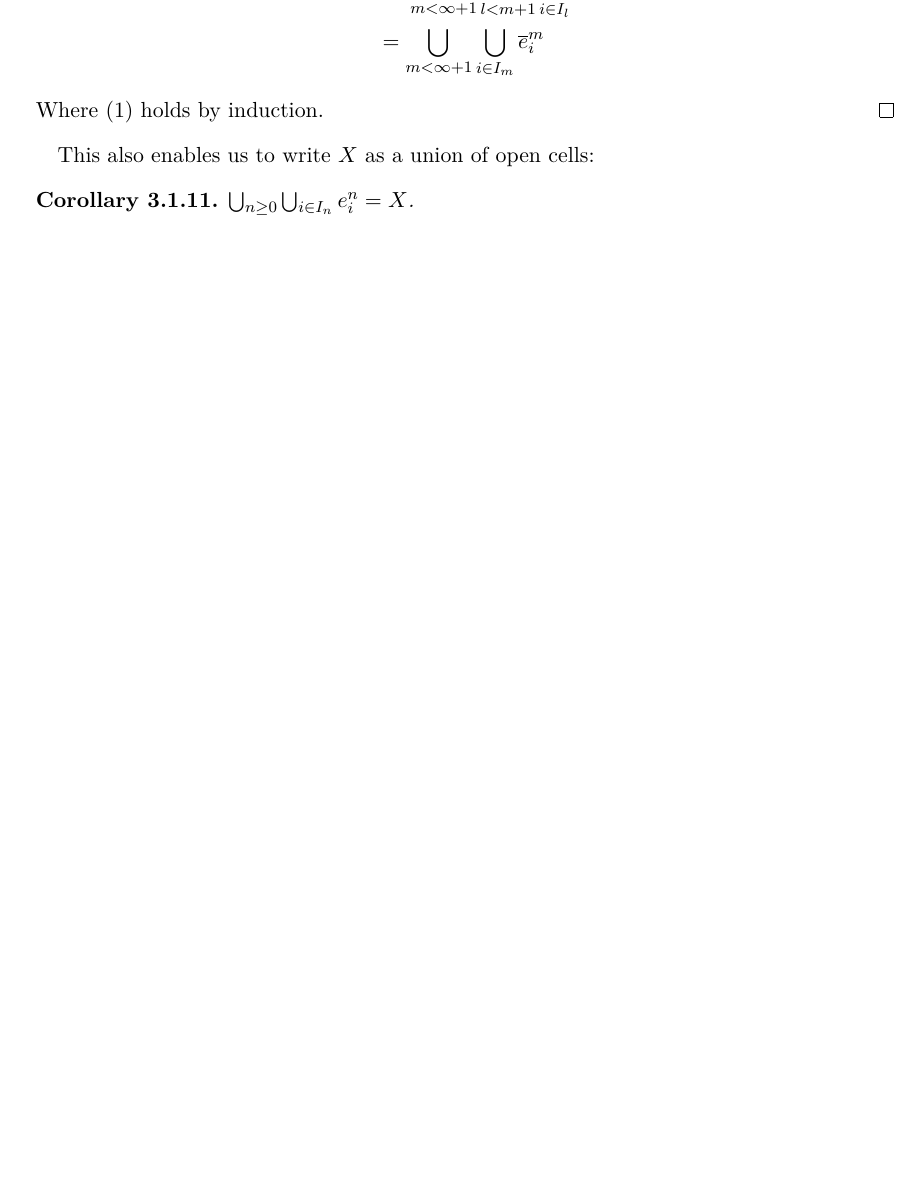
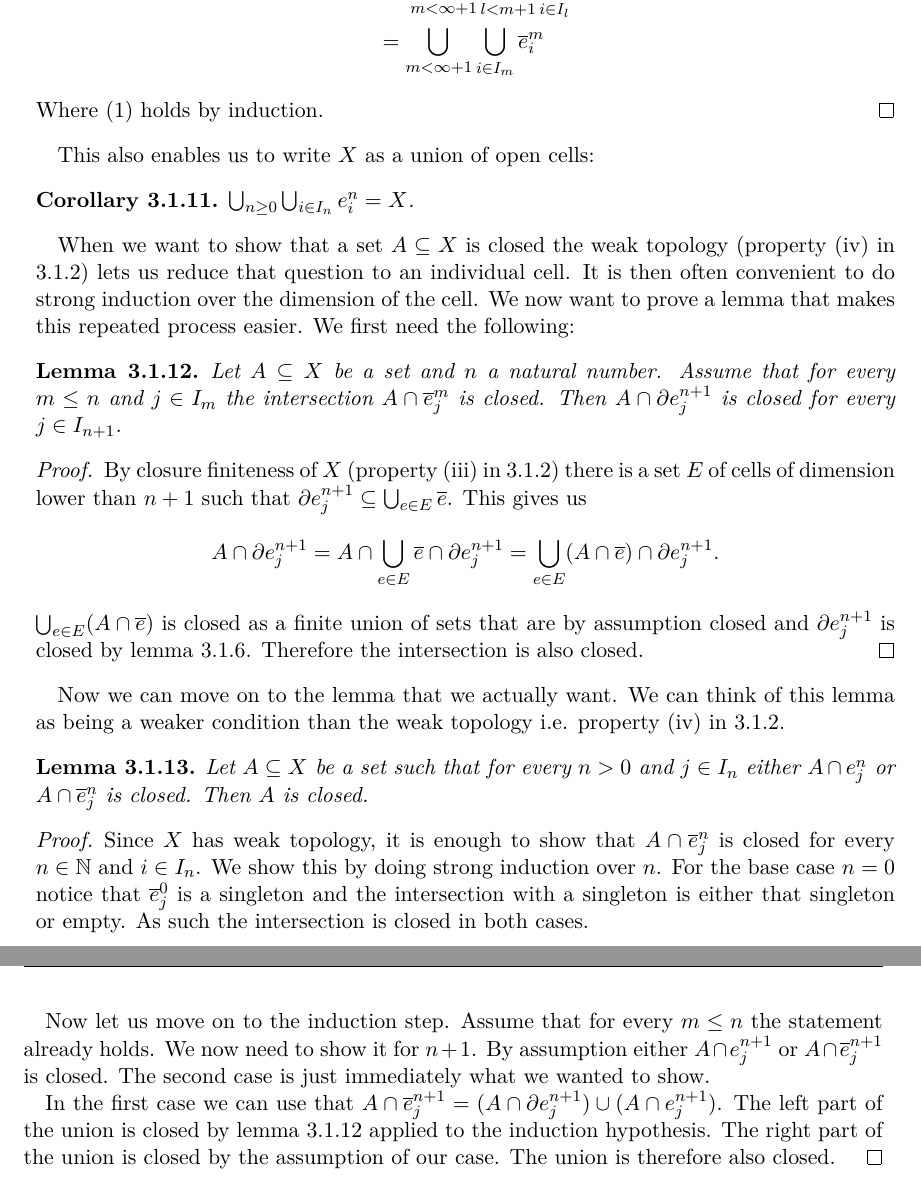
Before and after one commit to scholzhannah/CWComplexes, a LaTeX thesis (Latex/Thesis/thesis.tex, which reads Latex/Thesis/chapter_definition/section_definition_1.tex): part of page 12 of 25 before the commit and two parts of pages 12 and 13 of 27 after it, the two joined at a grey line, cut so that both start at the same text, the shorter picture padded with empty space. Compiled offline with pdfLaTeX.

Commit message:
cleaned up induction prinicple in section definition

```diff
--- a/Latex/Thesis/chapter_definition/section_definition_1.tex
+++ b/Latex/Thesis/chapter_definition/section_definition_1.tex
@@ -174,3 +174,44 @@ This also enables us to write $X$ as a union of open cells:
 \begin{cor}
     $\bigcup_{n \ge 0}\bigcup_{i \in I_n} \ocell{n}{i} = X$.
 \end{cor}
+
+When we want to show that a set $A \subseteq X$ is closed the weak topology (property (iv) in \ref{defi:CWComplex2}) lets us reduce that question to an individual cell.
+It is then often convenient to do strong induction over the dimension of the cell.
+We now want to prove a lemma that makes this repeated process easier.
+We first need the following:
+
+\begin{lem}\label{lem:inductionecellclosed}
+    Let $A \subseteq X$ be a set and $n$ a natural number.
+    Assume that for every $m \le n$ and $j \in I_m$ the intersection $A \cap \ccell{m}{j}$ is closed.
+    Then $A \cap \ecell{n + 1}{j}$ is closed for every $j \in I_{n + 1}$.
+\end{lem}
+\begin{proof}
+    By closure finiteness of $X$ (property (iii) in \ref{defi:CWComplex2}) there is a set $E$ of cells of dimension lower than $n + 1$ such that $\ecell{n + 1}{j} \subseteq \bigcup_{e \in E}\closure{e}$.
+    This gives us
+    \[A \cap \ecell{n + 1}{j} = A \cap \bigcup_{e \in E}\closure{e} \cap \ecell{n + 1}{j} = \bigcup_{e \in E}(A \cap \closure{e}) \cap \ecell{n + 1}{j}.\]
+    $\bigcup_{e \in E}(A \cap \closure{e})$ is closed as a finite union of sets that are by assumption closed and $\ecell{n + 1}{j}$ is closed by lemma \ref{lem:ccellclosed}. Therefore the intersection is also closed.
+\end{proof}
+
+Now we can move on to the lemma that we actually want.
+We can think of this lemma as being a weaker condition than the weak topology i.e. property (iv) in \ref{defi:CWComplex2}.
+
+\begin{lem}
+    Let $A \subseteq X$ be a set such that for every $n > 0$ and $j \in I_n$ either $A \cap \ocell{n}{j}$ or $A \cap \ccell{n}{j}$ is closed.
+    Then $A$ is closed.
+\end{lem}
+\begin{proof}
+    Since $X$ has weak topology, it is enough to show that $A \cap \ccell{n}{j}$ is closed for every $n \in \bN$ and $i \in I_n$.
+    We show this by doing strong induction over $n$.
+    For the base case $n = 0$ notice that $\ccell{0}{j}$ is a singleton and the intersection with a singleton is either that singleton or empty.
+    As such the intersection is closed in both cases.
+
+    Now let us move on to the induction step.
+    Assume that for every $m \le n$ the statement already holds.
+    We now need to show it for $n + 1$.
+    By assumption either $A \cap \ocell{n + 1}{j}$ or $A \cap \ccell{n + 1}{j}$ is closed. The second case is just immediately what we wanted to show.
+
+    In the first case we can use that $A \cap \ccell{n + 1}{j} = (A \cap \ecell{n + 1}{j}) \cup (A \cap \ocell{n + 1}{j})$.
+    The left part of the union is closed by lemma \ref{lem:inductionecellclosed} applied to the induction hypothesis.
+    The right part of the union is closed by the assumption of our case.
+    The union is therefore also closed.
+\end{proof}
```
Also changed, not shown: Latex/Thesis/thesis.pdf, Latex/Thesis/chapter_definition/section_definition_1.tex (6 more changed lines), 4 other files.
